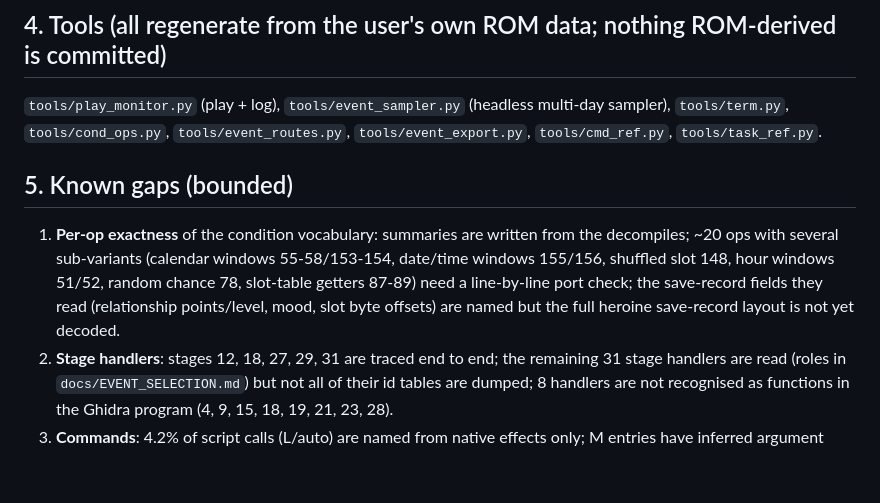
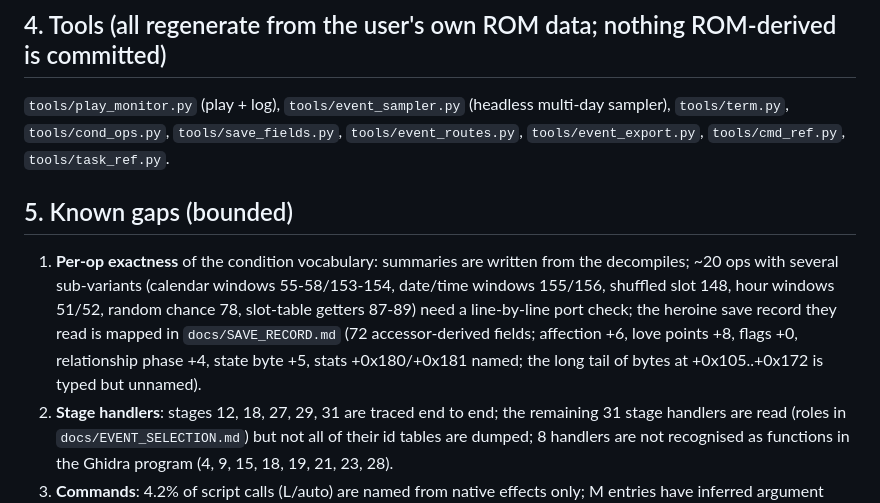
Before and after one commit to gage-marshall/lp-engine, a Markdown page: docs/SCRIPTS_OVERVIEW.md, the part around the change. Rendered like a GitHub page; blank space fills up the shorter version.

Commit message:
Update overview for the decoded save record
Co-Authored-By: Claude Sonnet 5.5 <noreply@anthropic.com>

```diff
--- a/docs/SCRIPTS_OVERVIEW.md
+++ b/docs/SCRIPTS_OVERVIEW.md
@@ -18,10 +18,10 @@ What "scripts" are in LovePlus+: SBIN bytecode resources in `tmx_event.arc` (1,2
 - Export for the port: `tools/event_export.py` writes `content/engine/event_selection.json` (stages, text routes, all condition records, op handler table).
 
 ## 4. Tools (all regenerate from the user's own ROM data; nothing ROM-derived is committed)
-`tools/play_monitor.py` (play + log), `tools/event_sampler.py` (headless multi-day sampler), `tools/term.py`, `tools/cond_ops.py`, `tools/event_routes.py`, `tools/event_export.py`, `tools/cmd_ref.py`, `tools/task_ref.py`.
+`tools/play_monitor.py` (play + log), `tools/event_sampler.py` (headless multi-day sampler), `tools/term.py`, `tools/cond_ops.py`, `tools/save_fields.py`, `tools/event_routes.py`, `tools/event_export.py`, `tools/cmd_ref.py`, `tools/task_ref.py`.
 
 ## 5. Known gaps (bounded)
-1. **Per-op exactness** of the condition vocabulary: summaries are written from the decompiles; ~20 ops with several sub-variants (calendar windows 55-58/153-154, date/time windows 155/156, shuffled slot 148, hour windows 51/52, random chance 78, slot-table getters 87-89) need a line-by-line port check; the save-record fields they read (relationship points/level, mood, slot byte offsets) are named but the full heroine save-record layout is not yet decoded.
+1. **Per-op exactness** of the condition vocabulary: summaries are written from the decompiles; ~20 ops with several sub-variants (calendar windows 55-58/153-154, date/time windows 155/156, shuffled slot 148, hour windows 51/52, random chance 78, slot-table getters 87-89) need a line-by-line port check; the heroine save record they read is mapped in `docs/SAVE_RECORD.md` (72 accessor-derived fields; affection +6, love points +8, flags +0, relationship phase +4, state byte +5, stats +0x180/+0x181 named; the long tail of bytes at +0x105..+0x172 is typed but unnamed).
 2. **Stage handlers**: stages 12, 18, 27, 29, 31 are traced end to end; the remaining 31 stage handlers are read (roles in `docs/EVENT_SELECTION.md`) but not all of their id tables are dumped; 8 handlers are not recognised as functions in the Ghidra program (4, 9, 15, 18, 19, 21, 23, 28).
 3. **Commands**: 4.2% of script calls (L/auto) are named from native effects only; M entries have inferred argument units (frame/tick values).
 4. **Selection among candidates** replays the game's RNG (`Rand_Next`, shuffle `Rand_ShuffleIndexArray`); a port needs the LCG seed policy (RTC based) if exact replays are wanted.
```
